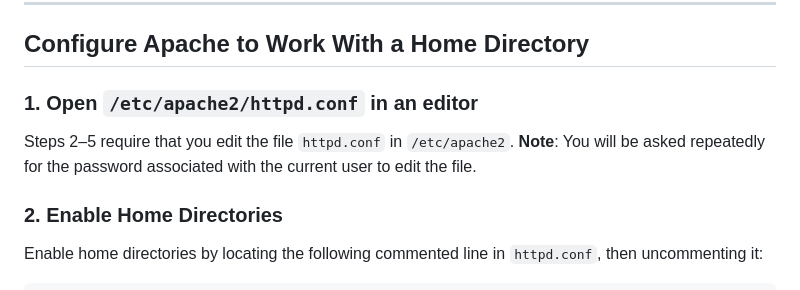
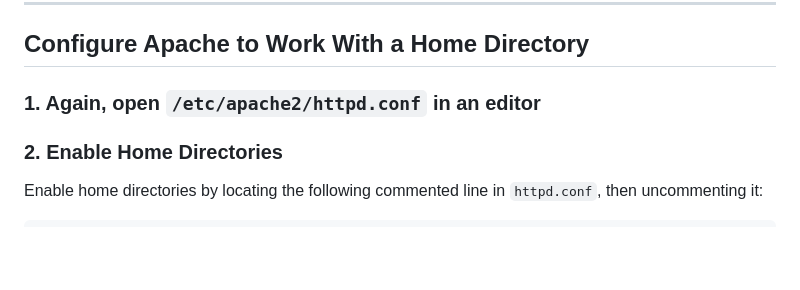
Before and after one commit to code-warrior/examples--principles-of-databases--cs-365--uhart, a Markdown page: installing-apache-mysql-and-php/mac/README.md, the part around the change. Drawn GitHub-style; blank space fills up the shorter version.

Commit message:
Update step 1

```diff
--- a/installing-apache-mysql-and-php/mac/README.md
+++ b/installing-apache-mysql-and-php/mac/README.md
@@ -81,9 +81,7 @@ See the [Apache-Related Commands](some-apache-commands.md) file for more command
 
 ## Configure Apache to Work With a Home Directory
 
-### 1. Open `/etc/apache2/httpd.conf` in an editor
-
-Steps 2–5 require that you edit the file `httpd.conf` in `/etc/apache2`. **Note**: You will be asked repeatedly for the password associated with the current user to edit the file.
+### 1. Again, open `/etc/apache2/httpd.conf` in an editor
 
 ### 2. Enable Home Directories
 
```
